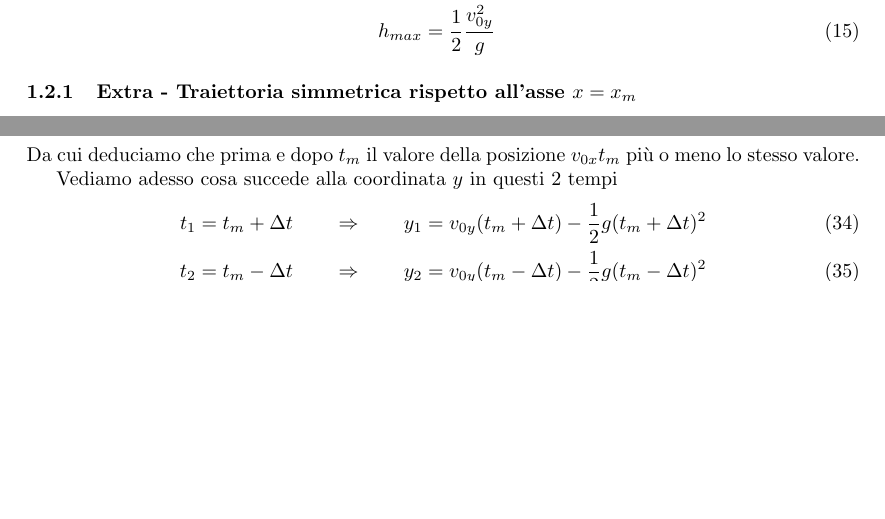
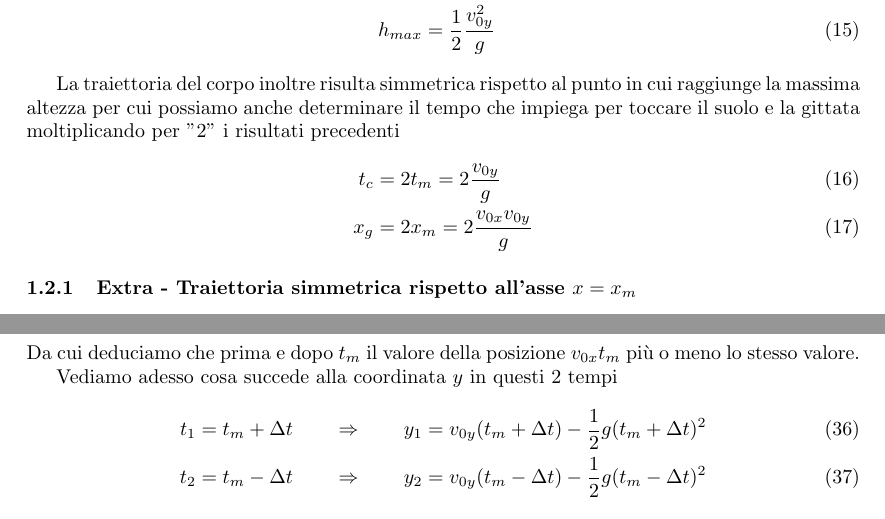
Before and after one commit to torans51/physics-notes, a LaTeX document (main.tex): two parts of pages 3 and 4 of 10 before the commit and two parts of pages 3 and 5 of 10 after it, joined at a grey line, cut so that both start at the same text, the shorter picture padded with empty space. Compiled offline with pdfLaTeX.

Commit message:
Add fligth time and range for parabolic motion

```diff
--- a/main.tex
+++ b/main.tex
@@ -142,6 +142,12 @@ Sostituendo questo tempo nelle equazioni per la posizione lungo $x$ e lungo $y$
 \begin{align}
   x_m &= \frac{v_{0x}v_{0y}}{g} \\
   h_{max} &= \frac{1}{2}\frac{v_{0y}^2}{g}
+\end{align}
+
+La traiettoria del corpo inoltre risulta simmetrica rispetto al punto in cui raggiunge la massima altezza per cui possiamo anche determinare il tempo che impiega per toccare il suolo e la gittata moltiplicando per "$2$" i risultati precedenti
+\begin{align}
+  t_c &= 2t_m = 2\frac{v_{0y}}{g} \\
+  x_g &= 2x_m = 2\frac{v_{0x}v_{0y}}{g}
 \end{align}
 
 \subsubsection{Extra - Traiettoria simmetrica rispetto all'asse $x=x_m$}
```
